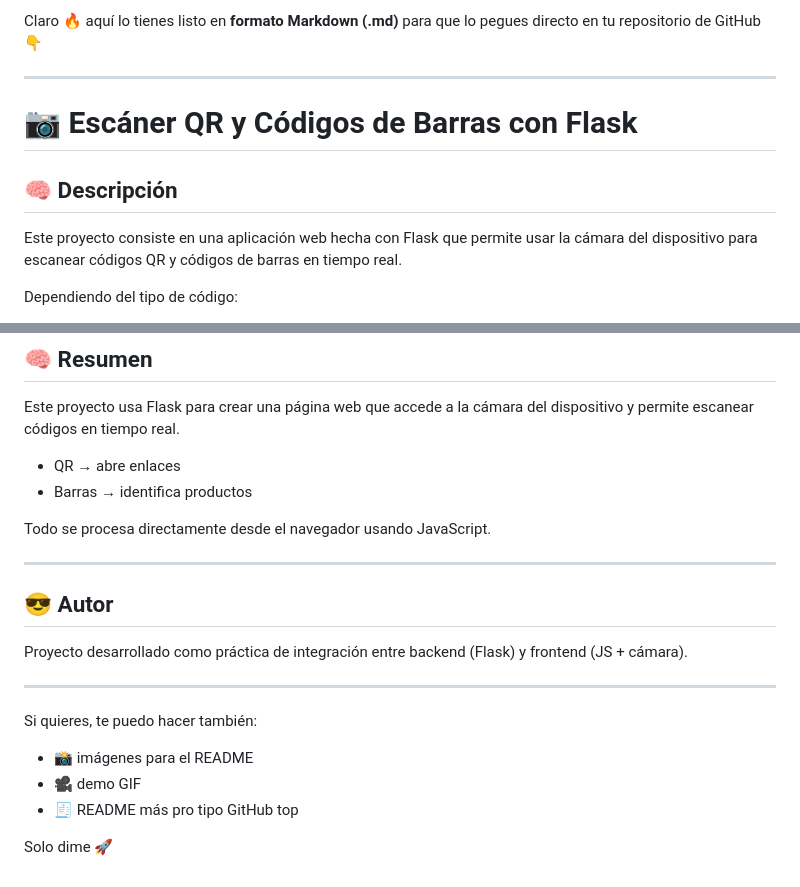
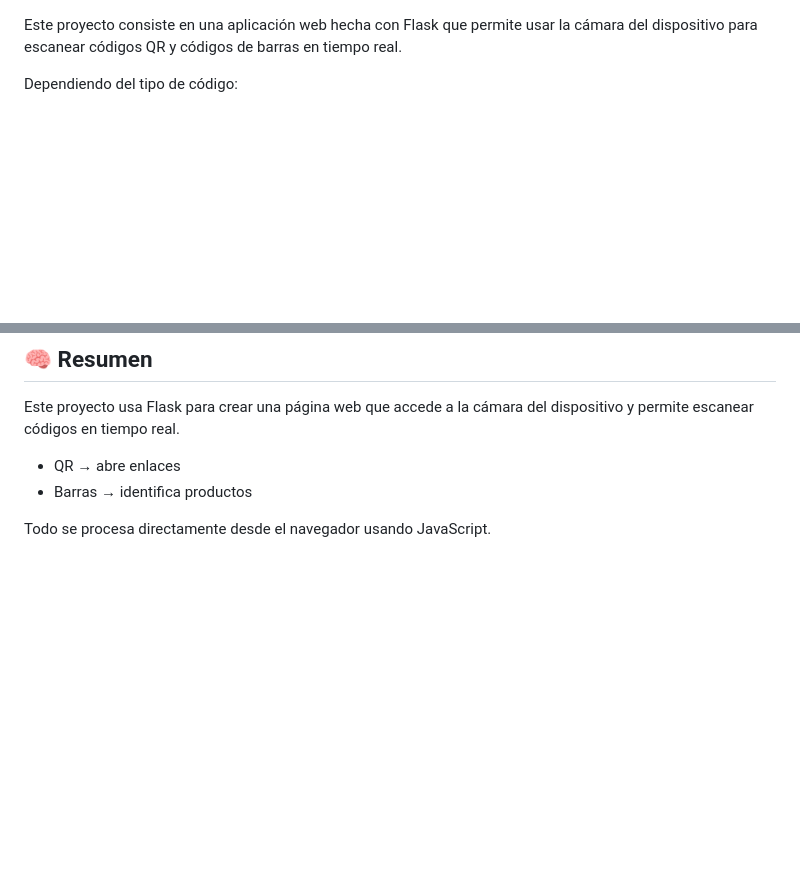
Before and after one commit to Joxan57/Lab-de-Introduccion-a-la-Programacion, a Markdown page: Ejercicio_11/Explicacion.md, 2 parts joined by grey strips. Rendered like a GitHub page; blank space fills up the shorter version.

```diff
--- a/Ejercicio_11/Explicacion.md
+++ b/Ejercicio_11/Explicacion.md
@@ -1,11 +1,3 @@
-Claro 🔥 aquí lo tienes listo en **formato Markdown (.md)** para que lo pegues directo en tu repositorio de GitHub 👇
-
----
-
-# 📷 Escáner QR y Códigos de Barras con Flask
-
-## 🧠 Descripción
-
 Este proyecto consiste en una aplicación web hecha con Flask que permite usar la cámara del dispositivo para escanear códigos QR y códigos de barras en tiempo real.
 
 Dependiendo del tipo de código:
@@ -265,19 +257,3 @@ Este proyecto usa Flask para crear una página web que accede a la cámara del d
 * Barras → identifica productos
 
 Todo se procesa directamente desde el navegador usando JavaScript.
-
----
-
-## 😎 Autor
-
-Proyecto desarrollado como práctica de integración entre backend (Flask) y frontend (JS + cámara).
-
----
-
-Si quieres, te puedo hacer también:
-
-* 📸 imágenes para el README
-* 🎥 demo GIF
-* 🧾 README más pro tipo GitHub top
-
-Solo dime 🚀
```
Also changed, not shown: other parts of Ejercicio_11/Explicacion.md (+1 -1 lines).
